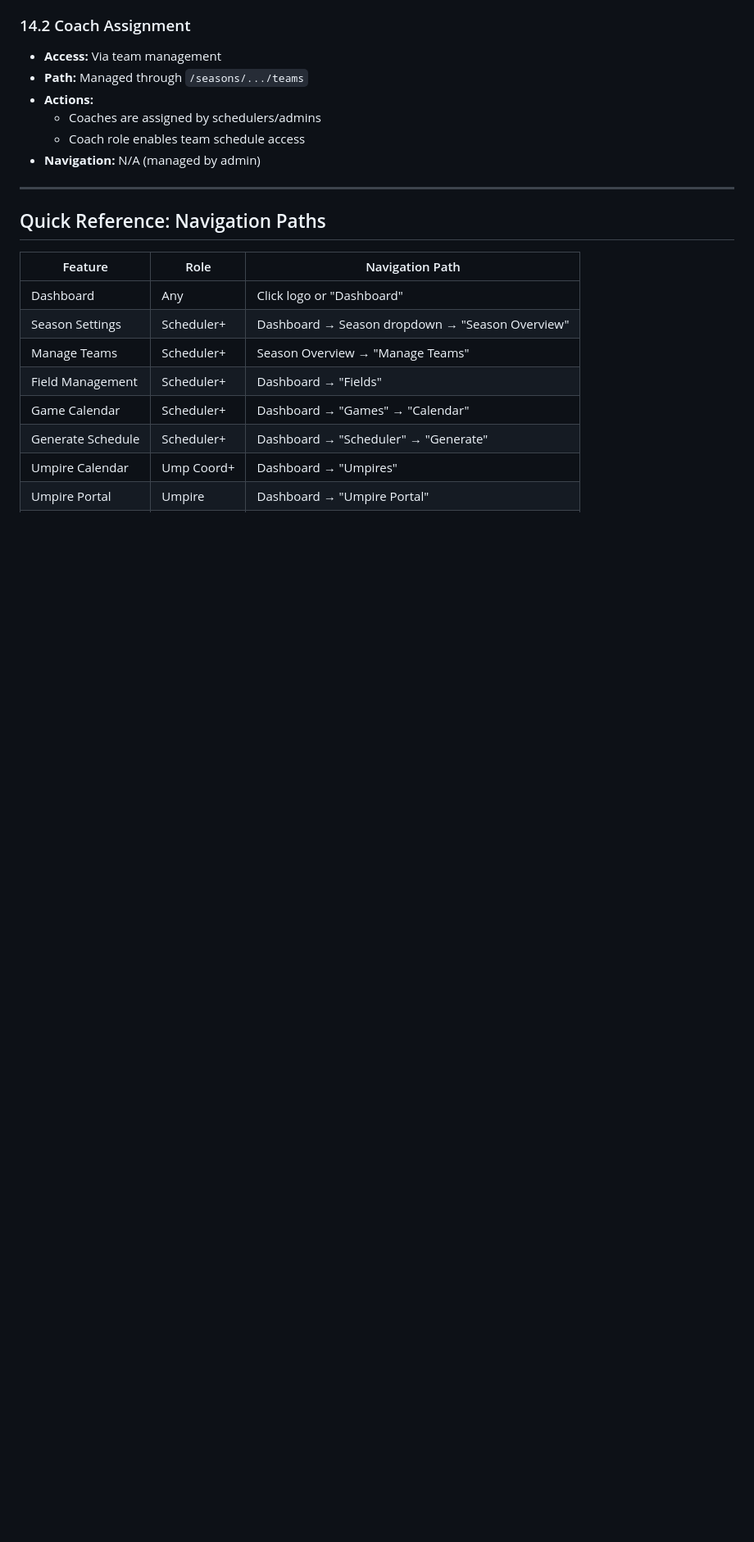
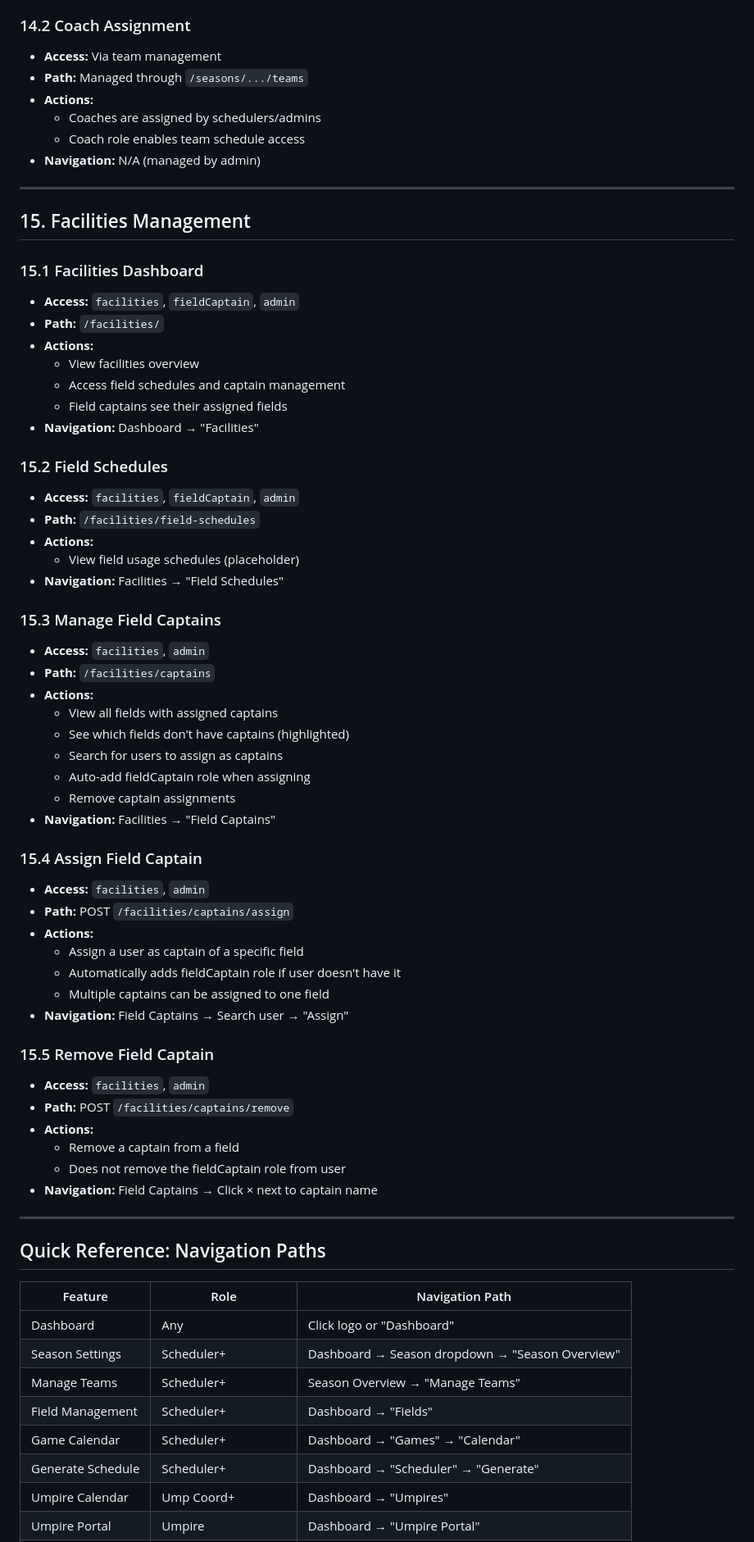
Before and after one commit to zcapozzi/SDLLApp, a Markdown page: ThingsWeCanDoNow.md, the part around one of its changes. Shown at 82% size. Drawn GitHub-style; blank space fills up the shorter version.

```diff
--- a/ThingsWeCanDoNow.md
+++ b/ThingsWeCanDoNow.md
@@ -848,6 +902,54 @@ Roles can be combined (e.g., `admin|scheduler`). Access checks use `has_role()`
 
 ---
 
+## 15. Facilities Management
+
+### 15.1 Facilities Dashboard
+- **Access:** `facilities`, `fieldCaptain`, `admin`
+- **Path:** `/facilities/`
+- **Actions:**
+  - View facilities overview
+  - Access field schedules and captain management
+  - Field captains see their assigned fields
+- **Navigation:** Dashboard → "Facilities"
+
+### 15.2 Field Schedules
+- **Access:** `facilities`, `fieldCaptain`, `admin`
+- **Path:** `/facilities/field-schedules`
+- **Actions:**
+  - View field usage schedules (placeholder)
+- **Navigation:** Facilities → "Field Schedules"
+
+### 15.3 Manage Field Captains
+- **Access:** `facilities`, `admin`
+- **Path:** `/facilities/captains`
+- **Actions:**
+  - View all fields with assigned captains
+  - See which fields don't have captains (highlighted)
+  - Search for users to assign as captains
+  - Auto-add fieldCaptain role when assigning
+  - Remove captain assignments
+- **Navigation:** Facilities → "Field Captains"
+
+### 15.4 Assign Field Captain
+- **Access:** `facilities`, `admin`
+- **Path:** POST `/facilities/captains/assign`
+- **Actions:**
+  - Assign a user as captain of a specific field
+  - Automatically adds fieldCaptain role if user doesn't have it
+  - Multiple captains can be assigned to one field
+- **Navigation:** Field Captains → Search user → "Assign"
+
+### 15.5 Remove Field Captain
+- **Access:** `facilities`, `admin`
+- **Path:** POST `/facilities/captains/remove`
+- **Actions:**
+  - Remove a captain from a field
+  - Does not remove the fieldCaptain role from user
+- **Navigation:** Field Captains → Click × next to captain name
+
+---
+
 ## Quick Reference: Navigation Paths
 
 | Feature | Role | Navigation Path |
```
Also changed, not shown: other parts of ThingsWeCanDoNow.md (+76 -14 lines).
